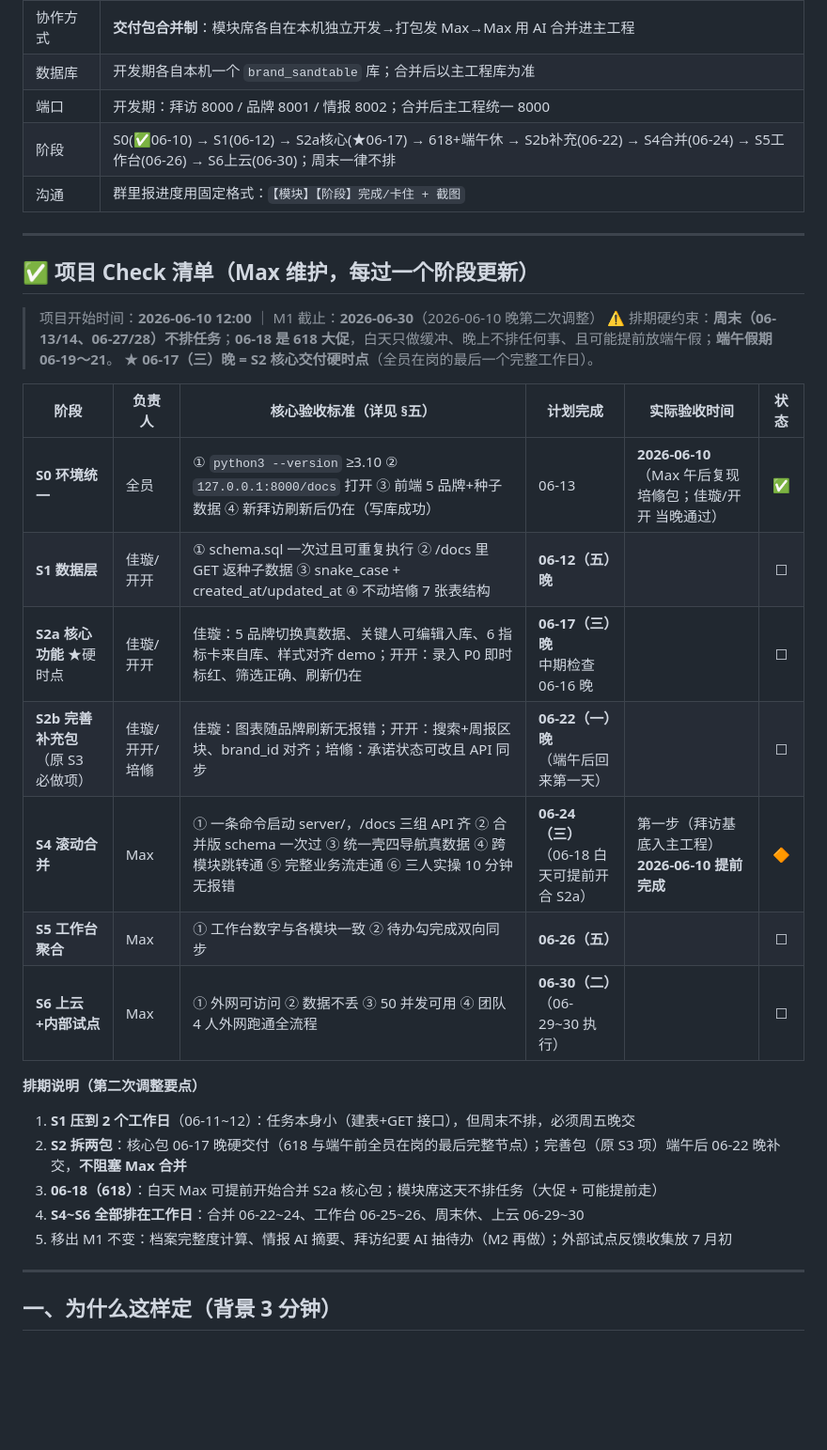
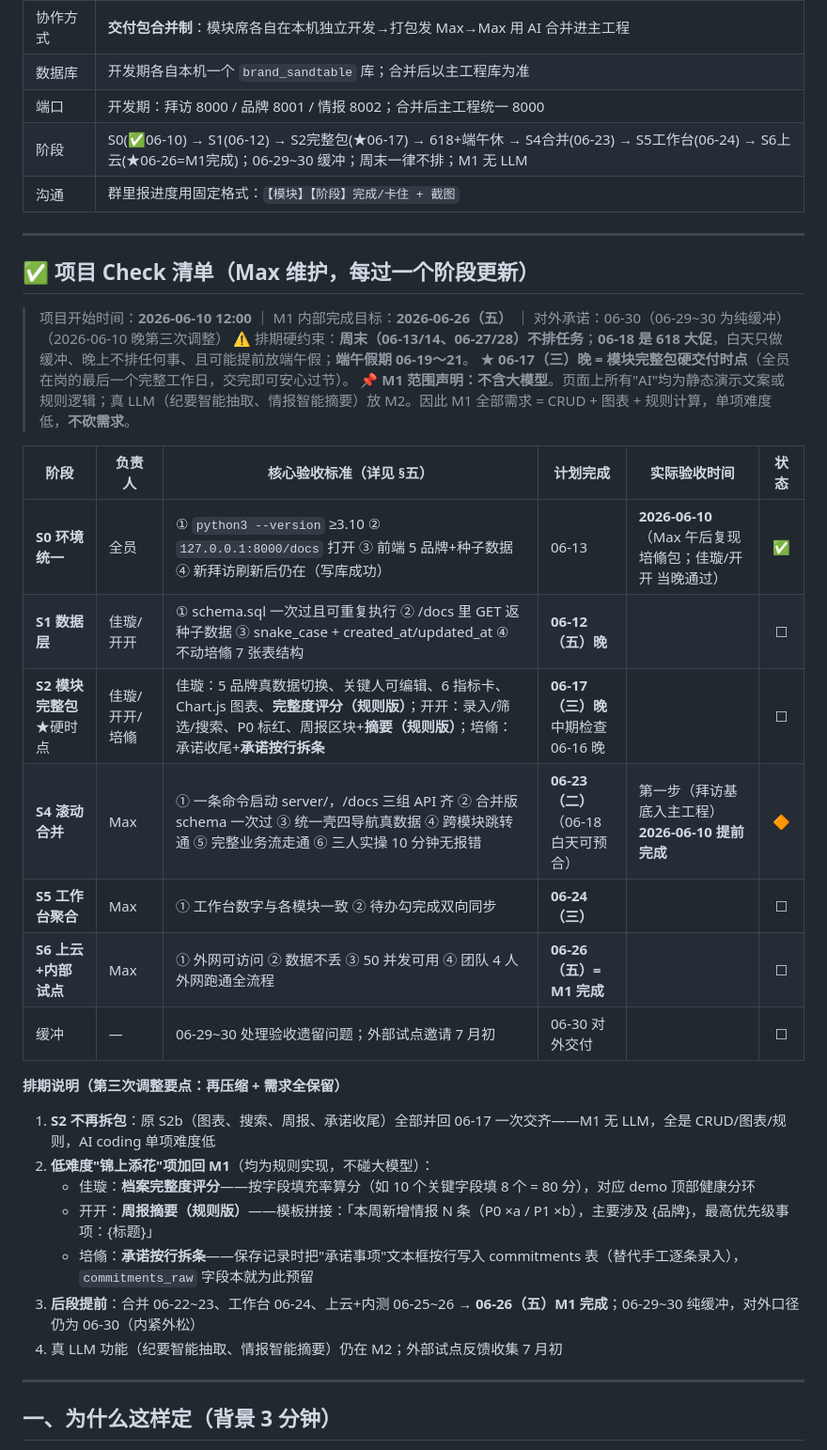
Before and after one commit to bsymax/sandtable, a Markdown page: docs/M1并行开发手册-正式版.md, the part around one of its changes. Shown at 94% size. Drawn GitHub-style; blank space fills up the shorter version.

```diff
--- a/docs/M1并行开发手册-正式版.md
+++ b/docs/M1并行开发手册-正式版.md
@@ -18,33 +18,36 @@
 | 协作方式 | **交付包合并制**：模块席各自在本机独立开发→打包发 Max→Max 用 AI 合并进主工程 |
 | 数据库 | 开发期各自本机一个 `brand_sandtable` 库；合并后以主工程库为准 |
 | 端口 | 开发期：拜访 8000 / 品牌 8001 / 情报 8002；合并后主工程统一 8000 |
-| 阶段 | S0(✅06-10) → S1(06-12) → S2a核心(★06-17) → 618+端午休 → S2b补充(06-22) → S4合并(06-24) → S5工作台(06-26) → S6上云(06-30)；周末一律不排 |
+| 阶段 | S0(✅06-10) → S1(06-12) → S2完整包(★06-17) → 618+端午休 → S4合并(06-23) → S5工作台(06-24) → S6上云(★06-26=M1完成)；06-29~30 缓冲；周末一律不排；M1 无 LLM |
 | 沟通 | 群里报进度用固定格式：`【模块】【阶段】完成/卡住 + 截图` |
 
 ---
 
 ## ✅ 项目 Check 清单（Max 维护，每过一个阶段更新）
 
-> 项目开始时间：**2026-06-10 12:00** ｜ M1 截止：**2026-06-30**（2026-06-10 晚第二次调整）
+> 项目开始时间：**2026-06-10 12:00** ｜ M1 内部完成目标：**2026-06-26（五）** ｜ 对外承诺：06-30（06-29~30 为纯缓冲）（2026-06-10 晚第三次调整）
 > ⚠️ 排期硬约束：**周末（06-13/14、06-27/28）不排任务**；**06-18 是 618 大促**，白天只做缓冲、晚上不排任何事、且可能提前放端午假；**端午假期 06-19～21**。
-> ★ **06-17（三）晚 = S2 核心交付硬时点**（全员在岗的最后一个完整工作日）。
+> ★ **06-17（三）晚 = 模块完整包硬交付时点**（全员在岗的最后一个完整工作日，交完即可安心过节）。
+> 📌 **M1 范围声明：不含大模型**。页面上所有"AI"均为静态演示文案或规则逻辑；真 LLM（纪要智能抽取、情报智能摘要）放 M2。因此 M1 全部需求 = CRUD + 图表 + 规则计算，单项难度低，**不砍需求**。
 
 | 阶段 | 负责人 | 核心验收标准（详见 §五） | 计划完成 | 实际验收时间 | 状态 |
 |------|--------|--------------------------|----------|--------------|:----:|
 | **S0 环境统一** | 全员 | ① `python3 --version` ≥3.10 ② `127.0.0.1:8000/docs` 打开 ③ 前端 5 品牌+种子数据 ④ 新拜访刷新后仍在（写库成功） | 06-13 | **2026-06-10**（Max 午后复现培翛包；佳璇/开开 当晚通过） | ✅ |
 | **S1 数据层** | 佳璇/开开 | ① schema.sql 一次过且可重复执行 ② /docs 里 GET 返种子数据 ③ snake_case + created_at/updated_at ④ 不动培翛 7 张表结构 | **06-12（五）晚** | | ☐ |
-| **S2a 核心功能** ★硬时点 | 佳璇/开开 | 佳璇：5 品牌切换真数据、关键人可编辑入库、6 指标卡来自库、样式对齐 demo；开开：录入 P0 即时标红、筛选正确、刷新仍在 | **06-17（三）晚**<br>中期检查 06-16 晚 | | ☐ |
-| **S2b 完善补充包**（原 S3 必做项） | 佳璇/开开/培翛 | 佳璇：图表随品牌刷新无报错；开开：搜索+周报区块、brand_id 对齐；培翛：承诺状态可改且 API 同步 | **06-22（一）晚**<br>（端午后回来第一天） | | ☐ |
-| **S4 滚动合并** | Max | ① 一条命令启动 server/，/docs 三组 API 齐 ② 合并版 schema 一次过 ③ 统一壳四导航真数据 ④ 跨模块跳转通 ⑤ 完整业务流走通 ⑥ 三人实操 10 分钟无报错 | **06-24（三）**<br>（06-18 白天可提前开合 S2a） | 第一步（拜访基底入主工程）**2026-06-10 提前完成** | 🔶 |
-| **S5 工作台聚合** | Max | ① 工作台数字与各模块一致 ② 待办勾完成双向同步 | **06-26（五）** | | ☐ |
-| **S6 上云+内部试点** | Max | ① 外网可访问 ② 数据不丢 ③ 50 并发可用 ④ 团队 4 人外网跑通全流程 | **06-30（二）**（06-29~30 执行） | | ☐ |
+| **S2 模块完整包** ★硬时点 | 佳璇/开开/培翛 | 佳璇：5 品牌真数据切换、关键人可编辑、6 指标卡、Chart.js 图表、**完整度评分（规则版）**；开开：录入/筛选/搜索、P0 标红、周报区块+**摘要（规则版）**；培翛：承诺收尾+**承诺按行拆条** | **06-17（三）晚**<br>中期检查 06-16 晚 | | ☐ |
+| **S4 滚动合并** | Max | ① 一条命令启动 server/，/docs 三组 API 齐 ② 合并版 schema 一次过 ③ 统一壳四导航真数据 ④ 跨模块跳转通 ⑤ 完整业务流走通 ⑥ 三人实操 10 分钟无报错 | **06-23（二）**<br>（06-18 白天可预合） | 第一步（拜访基底入主工程）**2026-06-10 提前完成** | 🔶 |
+| **S5 工作台聚合** | Max | ① 工作台数字与各模块一致 ② 待办勾完成双向同步 | **06-24（三）** | | ☐ |
+| **S6 上云+内部试点** | Max | ① 外网可访问 ② 数据不丢 ③ 50 并发可用 ④ 团队 4 人外网跑通全流程 | **06-26（五）= M1 完成** | | ☐ |
+| 缓冲 | — | 06-29~30 处理验收遗留问题；外部试点邀请 7 月初 | 06-30 对外交付 | | ☐ |
 
-**排期说明（第二次调整要点）**
-1. **S1 压到 2 个工作日**（06-11~12）：任务本身小（建表+GET 接口），但周末不排，必须周五晚交
-2. **S2 拆两包**：核心包 06-17 晚硬交付（618 与端午前全员在岗的最后完整节点）；完善包（原 S3 项）端午后 06-22 晚补交，**不阻塞 Max 合并**
-3. **06-18（618）**：白天 Max 可提前开始合并 S2a 核心包；模块席这天不排任务（大促 + 可能提前走）
-4. **S4~S6 全部排在工作日**：合并 06-22~24、工作台 06-25~26、周末休、上云 06-29~30
-5. 移出 M1 不变：档案完整度计算、情报 AI 摘要、拜访纪要 AI 抽待办（M2 再做）；外部试点反馈收集放 7 月初
+**排期说明（第三次调整要点：再压缩 + 需求全保留）**
+1. **S2 不再拆包**：原 S2b（图表、搜索、周报、承诺收尾）全部并回 06-17 一次交齐——M1 无 LLM，全是 CRUD/图表/规则，AI coding 单项难度低
+2. **低难度"锦上添花"项加回 M1**（均为规则实现，不碰大模型）：
+   - 佳璇：**档案完整度评分**——按字段填充率算分（如 10 个关键字段填 8 个 = 80 分），对应 demo 顶部健康分环
+   - 开开：**周报摘要（规则版）**——模板拼接：「本周新增情报 N 条（P0 ×a / P1 ×b），主要涉及 {品牌}，最高优先级事项：{标题}」
+   - 培翛：**承诺按行拆条**——保存记录时把"承诺事项"文本框按行写入 commitments 表（替代手工逐条录入），`commitments_raw` 字段本就为此预留
+3. **后段提前**：合并 06-22~23、工作台 06-24、上云+内测 06-25~26 → **06-26（五）M1 完成**；06-29~30 纯缓冲，对外口径仍为 06-30（内紧外松）
+4. 真 LLM 功能（纪要智能抽取、情报智能摘要）仍在 M2；外部试点反馈收集 7 月初
 
 ---
 
```
Also changed, not shown: other parts of docs/M1并行开发手册-正式版.md (+32 -33 lines).
